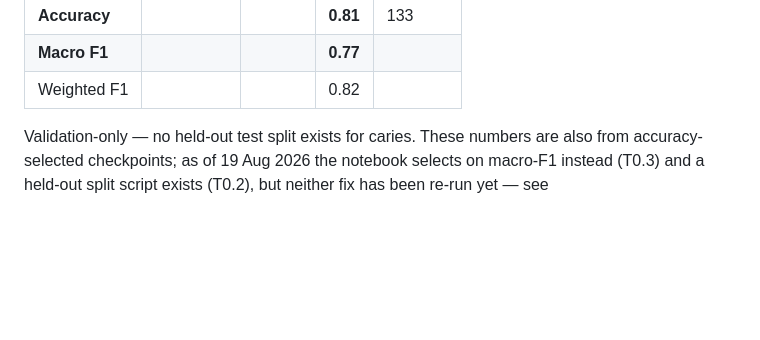
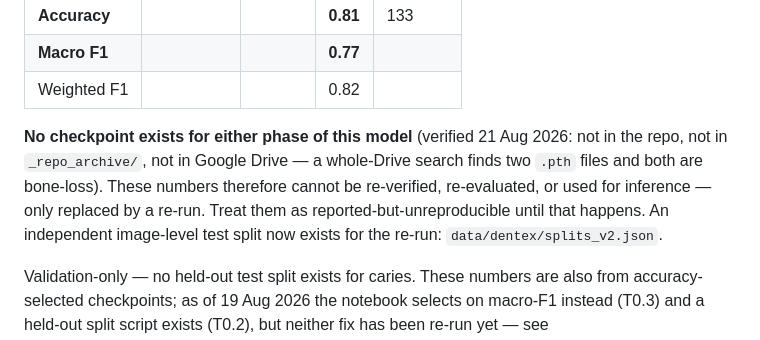
Before and after one commit to csdeepak/An-Intelligent-Dental-Assisting-System-for-Dentists-in-Cavity-and-Periodontal-Disease-Detection, a Markdown page: docs/results/model_metrics.md, the part around the change. Rendered like a GitHub page; blank space fills up the shorter version.

```diff
--- a/docs/results/model_metrics.md
+++ b/docs/results/model_metrics.md
@@ -50,6 +50,13 @@ was never saved in the notebook. Outstanding.
 | **Accuracy** | | | **0.81** | 133 |
 | **Macro F1** | | | **0.77** | |
 | Weighted F1 | | | 0.82 | |
+
+**No checkpoint exists for either phase of this model** (verified 21 Aug 2026: not in the
+repo, not in `_repo_archive/`, not in Google Drive — a whole-Drive search finds two `.pth`
+files and both are bone-loss). These numbers therefore cannot be re-verified, re-evaluated,
+or used for inference — only replaced by a re-run. Treat them as reported-but-unreproducible
+until that happens. An independent image-level test split now exists for the re-run:
+`data/dentex/splits_v2.json`.
 
 Validation-only — no held-out test split exists for caries. These numbers are also from
 accuracy-selected checkpoints; as of 19 Aug 2026 the notebook selects on macro-F1 instead
```
Also changed, not shown: docs/results/RESULTS_LOG.md (+30 -0 lines).
